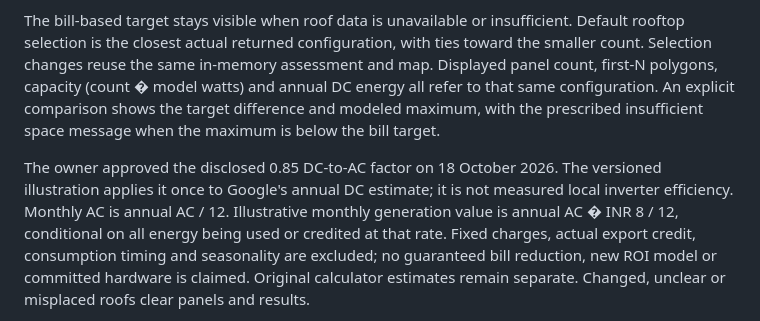
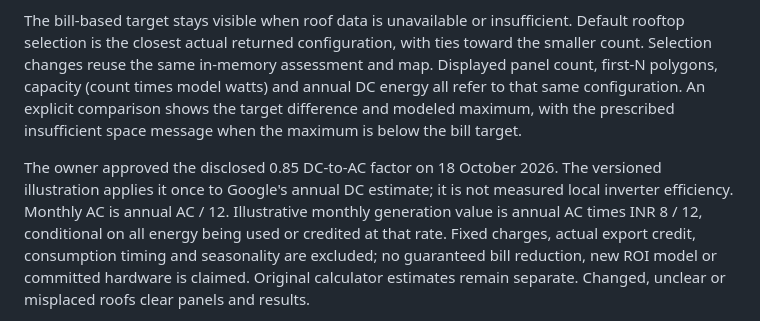
Before and after one commit to AxeH666/Incetekh-Energy-Systems, a Markdown page: docs/SOLAR-PREVIEW.md, the part around the change. Drawn GitHub-style.

Commit message:
Correct calculation symbols in preview documentation

```diff
--- a/docs/SOLAR-PREVIEW.md
+++ b/docs/SOLAR-PREVIEW.md
@@ -249,7 +249,7 @@ language. Bill and location values never enter navigation URLs.
 The bill-based target stays visible when roof data is unavailable or insufficient.
 Default rooftop selection is the closest actual returned configuration, with ties
 toward the smaller count. Selection changes reuse the same in-memory assessment
-and map. Displayed panel count, first-N polygons, capacity (count � model watts)
+and map. Displayed panel count, first-N polygons, capacity (count times model watts)
 and annual DC energy all refer to that same configuration. An explicit comparison
 shows the target difference and modeled maximum, with the prescribed insufficient
 space message when the maximum is below the bill target.
@@ -257,7 +257,7 @@ space message when the maximum is below the bill target.
 The owner approved the disclosed 0.85 DC-to-AC factor on 18 October 2026. The
 versioned illustration applies it once to Google's annual DC estimate; it is not
 measured local inverter efficiency. Monthly AC is annual AC / 12. Illustrative
-monthly generation value is annual AC � INR 8 / 12, conditional on all energy
+monthly generation value is annual AC times INR 8 / 12, conditional on all energy
 being used or credited at that rate. Fixed charges, actual export credit,
 consumption timing and seasonality are excluded; no guaranteed bill reduction,
 new ROI model or committed hardware is claimed. Original calculator estimates
```
